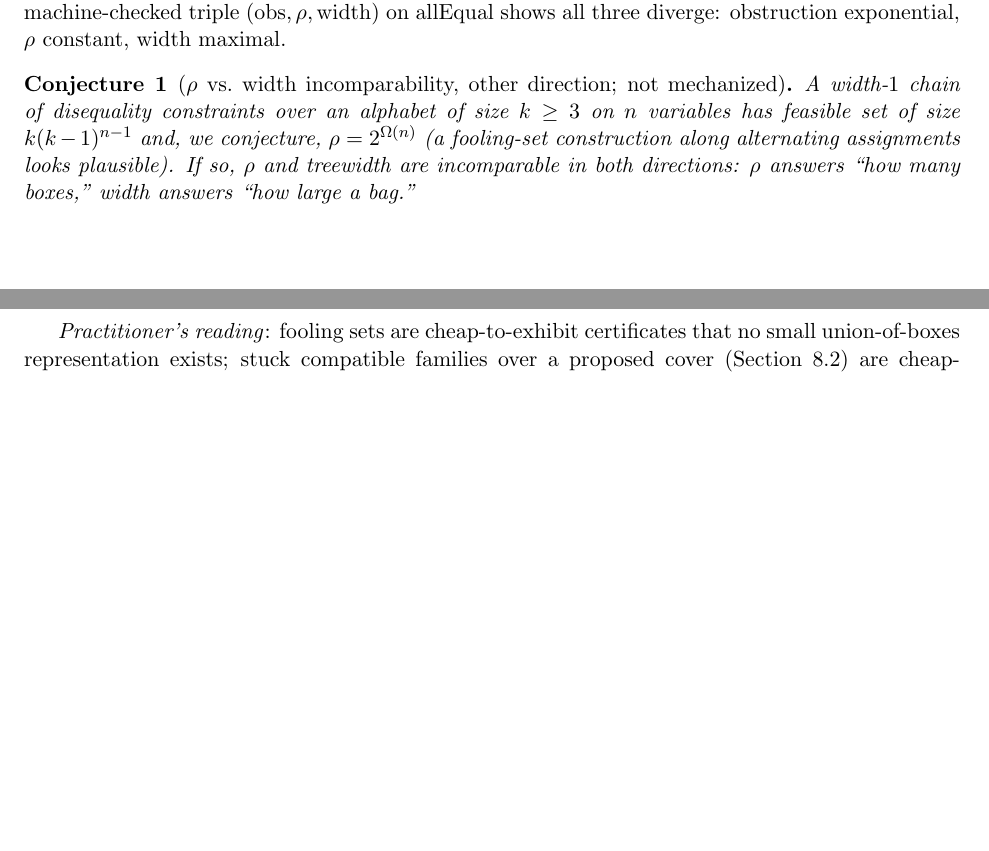
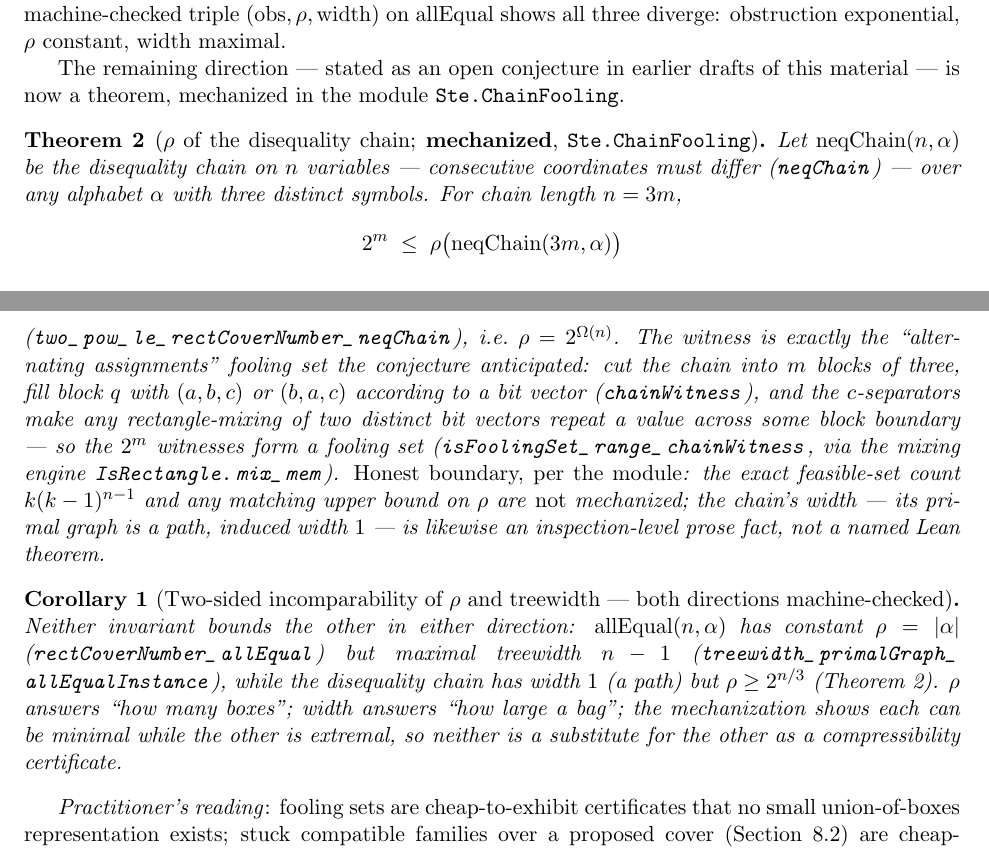
Before and after one commit to pnathan/thejeb, a LaTeX paper (papers/papers/ste-cohomology.tex): two parts of pages 14 and 15 of 23 before the commit and two parts of pages 14 and 15 of 24 after it, joined at a grey line, cut so that both start at the same text, the shorter picture padded with empty space. Compiled offline with pdfLaTeX.

Commit message:
cohomology paper: promote allEqual-treewidth + chain-rho to theorems (two-sided incomparability)
allEqual treewidth n-1 (Ste.CliqueTreewidth) and rho >= 2^(n/3) for the
disequality chain (Ste.ChainFooling) are mechanized, so §8.3 gains the
treewidth lower bound le_treewidth_of_isClique / treewidth_primalGraph_
allEqualInstance (gluing width 1 vs treewidth n-1, two-sided) and §8.5's
rho-vs-width conjecture becomes a theorem (two_pow_le_rectCoverNumber_neqChain)
with a new corollary: rho and treewidth are incomparable in BOTH directions,
each machine-checked. 237 \path names grep-verified; 24 pp, builds clean.

Co-Authored-By: Claude Opus 4.8 <noreply@anthropic.com>
Claude-Session: https://claude.ai/code/session_01HdbVd4ZxkBYJM73btLC3uB

```diff
--- a/papers/papers/ste-cohomology.tex
+++ b/papers/papers/ste-cohomology.tex
@@ -1082,16 +1089,50 @@ representations.  The machine-checked triple $(\obs, \rectrho,
 \text{width})$ on $\mathrm{allEqual}$ shows all three diverge:
 obstruction exponential, $\rectrho$ constant, width maximal.
 
-\begin{conjecture}[$\rectrho$ vs.\ width incomparability, other
-direction; not mechanized]
-A width-$1$ chain of disequality constraints over an alphabet of
-size $k \ge 3$ on $n$ variables has feasible set of size
-$k(k-1)^{n-1}$ and, we conjecture, $\rectrho = 2^{\Omega(n)}$ (a
-fooling-set construction along alternating assignments looks
-plausible).  If so, $\rectrho$ and treewidth are incomparable in both
-directions: $\rectrho$ answers ``how many boxes,'' width answers
-``how large a bag.''
-\end{conjecture}
+The remaining direction --- stated as an open conjecture in earlier
+drafts of this material --- is now a theorem, mechanized in the
+module \path{Ste.ChainFooling}.
+
+\begin{theorem}[$\rectrho$ of the disequality chain;
+\textbf{mechanized}, \path{Ste.ChainFooling}]
+\label{thm:chainrho}
+Let $\mathrm{neqChain}(n, \alpha)$ be the disequality chain on $n$
+variables --- consecutive coordinates must differ
+(\path{neqChain}) --- over any alphabet $\alpha$ with three distinct
+symbols.  For chain length $n = 3m$,
+\[
+  2^{m} \;\le\; \rectrho\bigl(\mathrm{neqChain}(3m, \alpha)\bigr)
+\]
+(\path{two_pow_le_rectCoverNumber_neqChain}), i.e.\ $\rectrho =
+2^{\Omega(n)}$.  The witness is exactly the
+``alternating assignments'' fooling set the conjecture anticipated:
+cut the chain into $m$ blocks of three, fill block $q$ with
+$(a,b,c)$ or $(b,a,c)$ according to a bit vector
+(\path{chainWitness}), and the $c$-separators make any
+rectangle-mixing of two distinct bit vectors repeat a value across
+some block boundary --- so the $2^m$ witnesses form a fooling set
+(\path{isFoolingSet_range_chainWitness}, via the mixing engine
+\path{IsRectangle.mix_mem}).  \emph{Honest boundary, per the
+module}: the exact feasible-set count $k(k-1)^{n-1}$ and any
+matching upper bound on $\rectrho$ are \emph{not} mechanized; the
+chain's width --- its primal graph is a path, induced width $1$ ---
+is likewise an inspection-level prose fact, not a named Lean
+theorem.
+\end{theorem}
+
+\begin{corollary}[Two-sided incomparability of $\rectrho$ and
+treewidth --- both directions machine-checked]
+\label{cor:incomparable}
+Neither invariant bounds the other in either direction:
+$\mathrm{allEqual}(n,\alpha)$ has constant $\rectrho = |\alpha|$
+(\path{rectCoverNumber_allEqual}) but maximal treewidth $n-1$
+(\path{treewidth_primalGraph_allEqualInstance}), while the
+disequality chain has width $1$ (a path) but $\rectrho \ge 2^{n/3}$
+(Theorem~\ref{thm:chainrho}).  $\rectrho$ answers ``how many
+boxes''; width answers ``how large a bag''; the mechanization shows
+each can be minimal while the other is extremal, so neither is a
+substitute for the other as a compressibility certificate.
+\end{corollary}
 
 \emph{Practitioner's reading}: fooling sets are cheap-to-exhibit
 certificates that no small union-of-boxes representation exists;
```
Also changed, not shown: papers/papers/ste-cohomology.pdf, papers/papers/ste-cohomology.tex (77 more changed lines).
